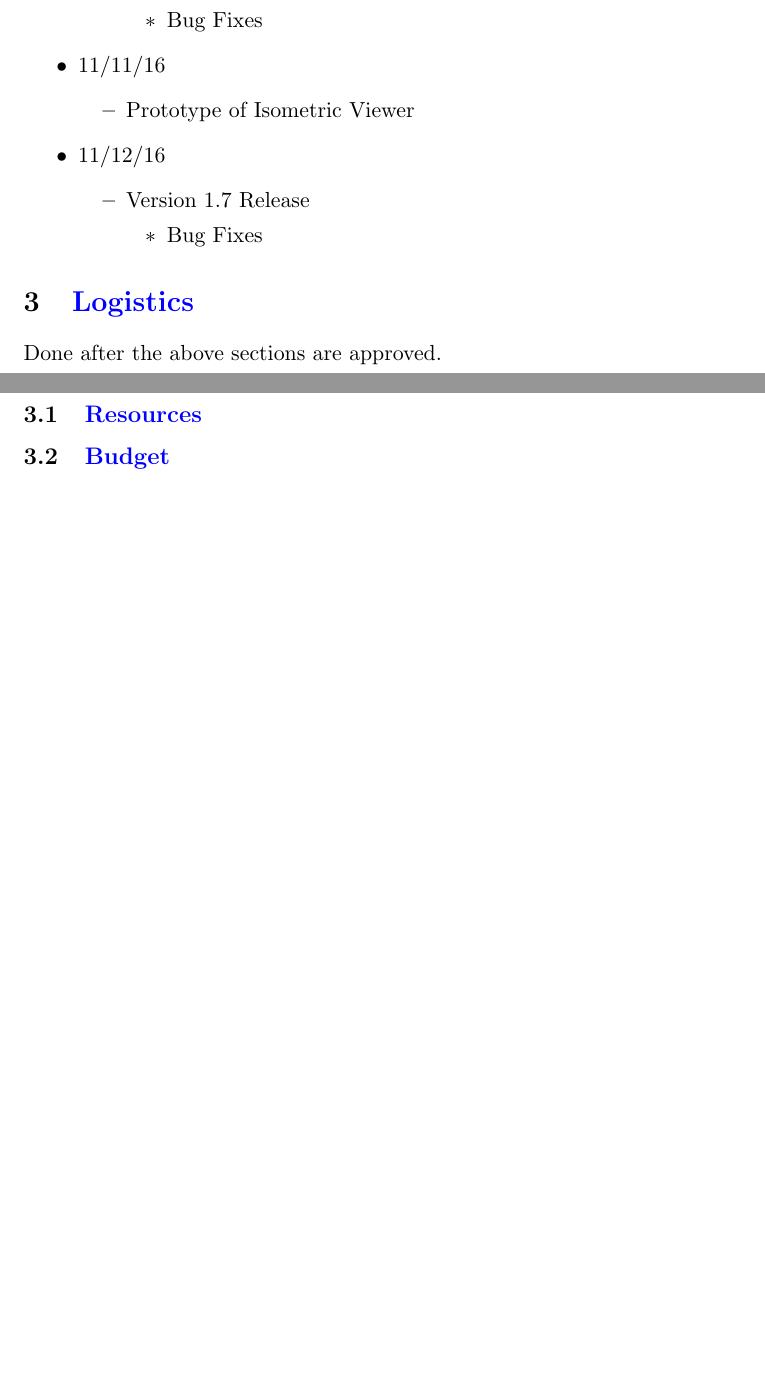
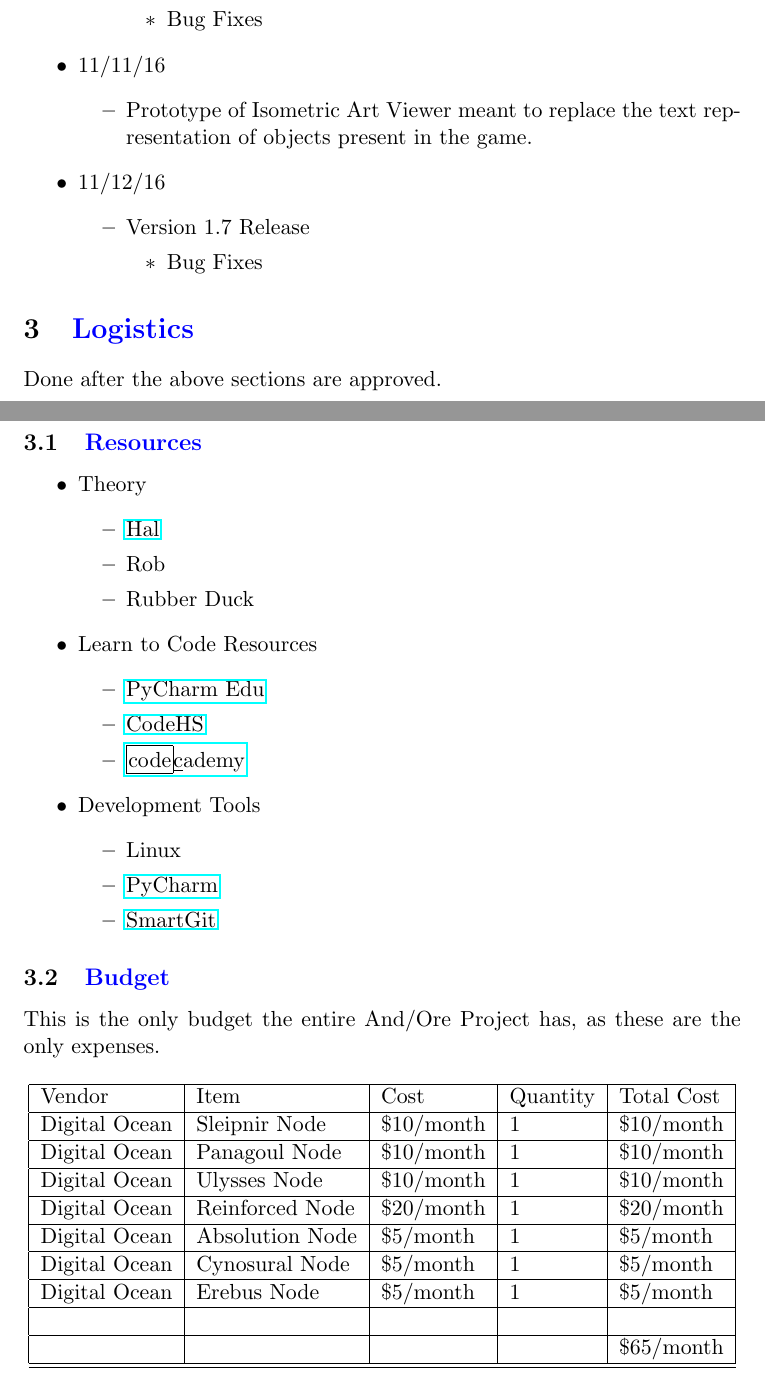
Before and after one commit to baxter-cs/andore-proposal, a LaTeX document (backend.tex): two parts of pages 3 and 4 of 4, joined at a grey line, cut so that both start at the same text, the shorter picture padded with empty space. Compiled offline with pdfLaTeX.

Commit message:
Added resources & budget

```diff
--- a/backend.tex
+++ b/backend.tex
@@ -8,6 +8,8 @@
 \usepackage{color}
 \usepackage{tabto}
 \usepackage[normalem]{ulem}
+\usepackage{hyperref}
+\setlength{\parindent}{0pt}
 \begin{document}
 
 \maketitle
@@ -113,7 +114,7 @@ Xander is a ninth grader who has experience in C\# due to developing 5 games in
 		\end{itemize}
 	\item 11/11/16
 		\begin{itemize}
-			\item Prototype of Isometric Viewer
+			\item Prototype of Isometric Art Viewer meant to replace the text representation of objects present in the game.
 		\end{itemize}
 	\item 11/12/16
 		\begin{itemize}
@@ -130,11 +131,47 @@ Done after the above sections are approved.
 
 \subsection{{\color{blue}Resources}}
 
-
+\begin{itemize}
+	\item Theory
+		\begin{itemize}
+			\item \href{http://baxter-academy.org/faculty#hlarsson}{Hal}
+			\item Rob
+			\item Rubber Duck
+		\end{itemize}
+	\item Learn to Code Resources
+		\begin{itemize}
+			\item \href{https://www.jetbrains.com/pycharm-edu/}{PyCharm Edu}
+			\item \href{https://codehs.com/}{CodeHS}
+			\item \href{http://www.codecademy.com/}{\framebox[1.1\width]{code}\underline{c}ademy}
+		\end{itemize}
+	\item Development Tools
+		\begin{itemize}
+			\item Linux
+			\item \href{https://www.jetbrains.com/pycharm/}{PyCharm}
+			\item \href{http://www.syntevo.com/smartgit/}{SmartGit}
+		\end{itemize}
+\end{itemize}
 
 \subsection{{\color{blue}Budget}}
 
+This is the only budget the entire And/Ore Project has, as these are the only expenses.
 
+\begin{center}
+    \begin{tabular}{ | l | l | l | l | l |}
+    \hline
+    Vendor & Item & Cost & Quantity & Total Cost\\ \hline
+    Digital Ocean & Sleipnir Node & \$10/month & 1 & \$10/month \\ \hline
+    Digital Ocean & Panagoul Node & \$10/month & 1 & \$10/month \\ \hline
+    Digital Ocean & Ulysses Node & \$10/month & 1 & \$10/month \\ \hline
+    Digital Ocean & Reinforced Node & \$20/month & 1 & \$20/month \\ \hline
+    Digital Ocean & Absolution Node & \$5/month & 1 & \$5/month \\ \hline
+    Digital Ocean & Cynosural Node & \$5/month & 1 & \$5/month \\ \hline
+    Digital Ocean & Erebus Node & \$5/month & 1 & \$5/month \\ \hline
+    \space & \space & \space & \space & \space \\ \hline
+    \space & \space & \space & \space & \$65/month \\ \hline
+    \hline
+    \end{tabular}
+\end{center}
 
 \section*{}
 
```
Also changed, not shown: backend.pdf, backend.tex (3 more changed lines).
